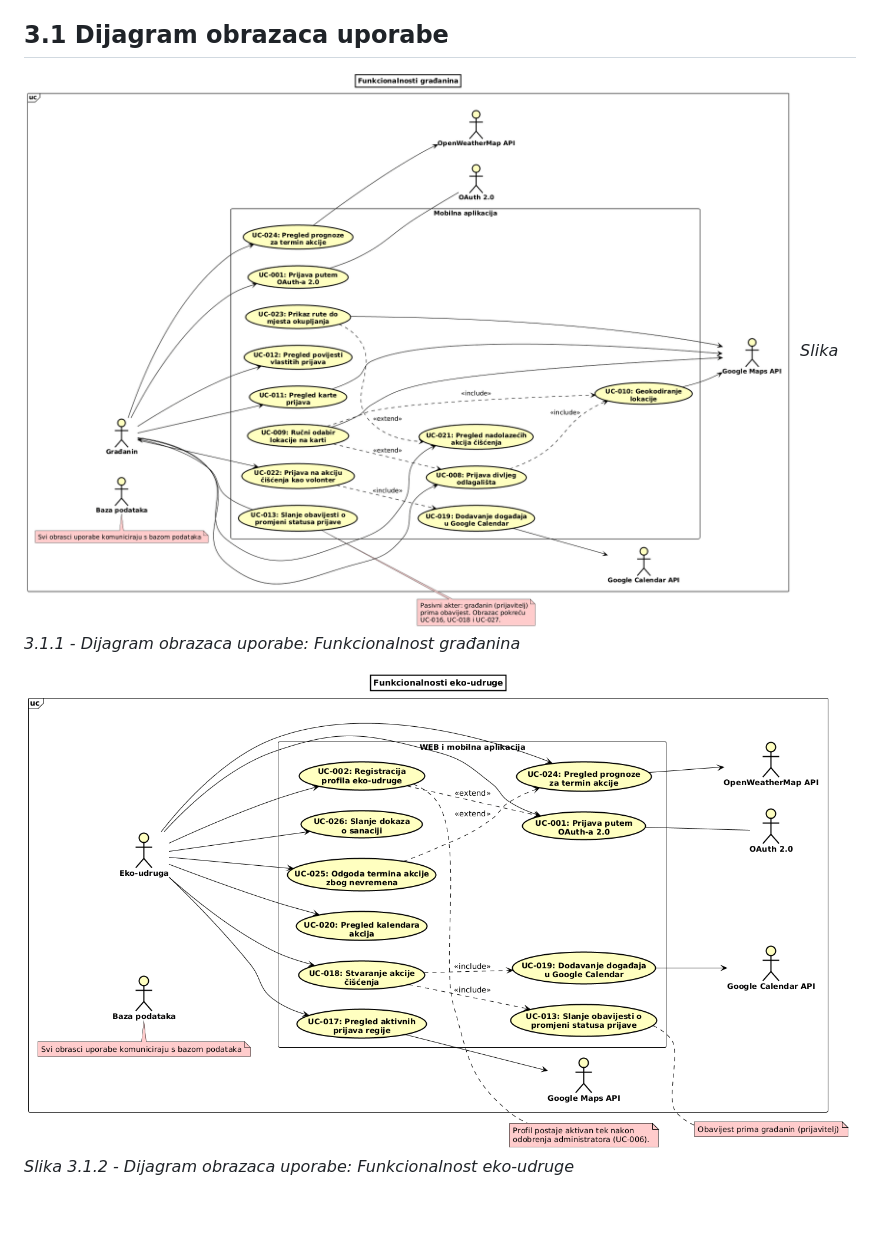
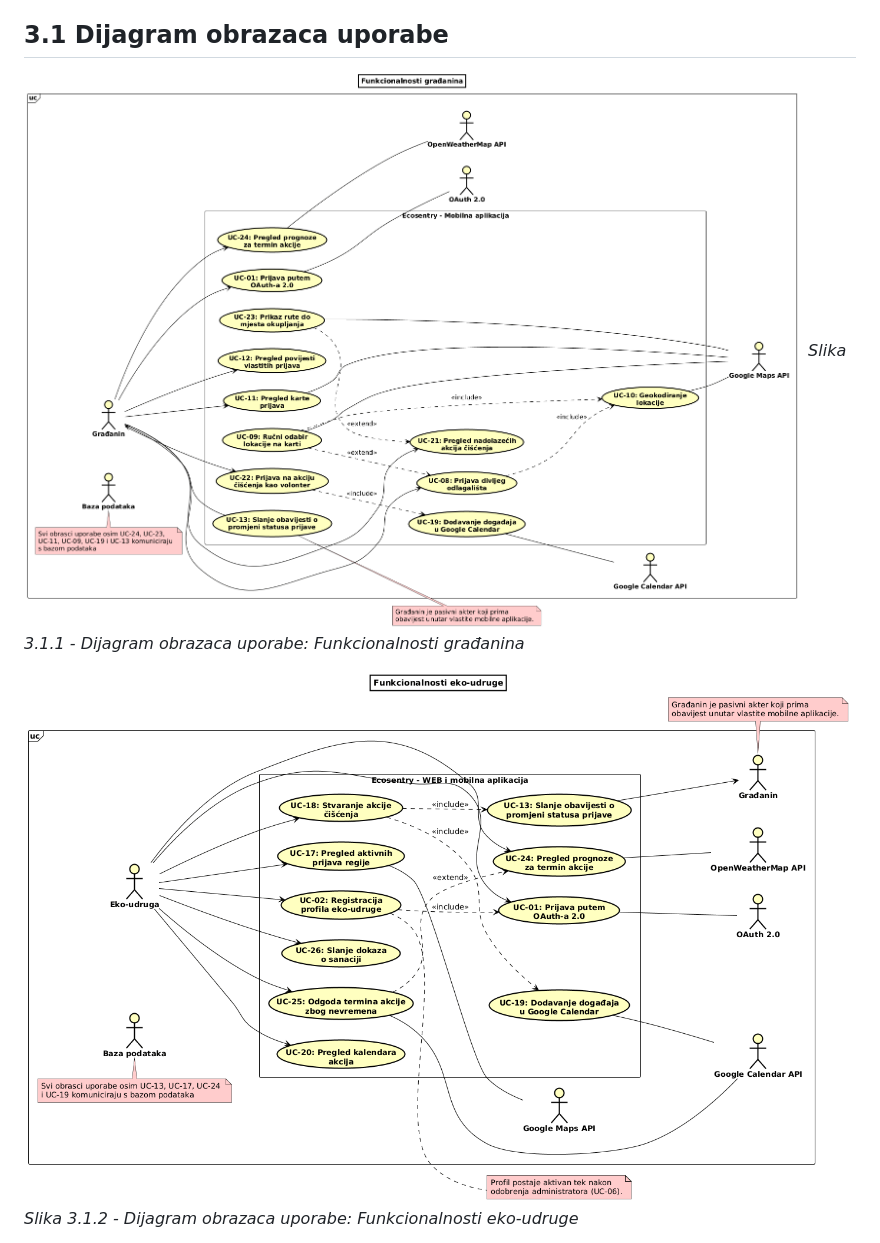
Before and after one commit to lovretomic/garbagebusters, a Markdown page: docs/3-Obrasci-uporabe.md, the part around one of its changes. Drawn GitHub-style; pictures changed too: docs/assets/diagrams/3-1-1-gradanin-UC-v2.png (added), docs/assets/diagrams/3-1-1-gradanin-UC.png (deleted), docs/assets/diagrams/3-1-2-ekoudruga-UC-v2.png (added); blank space fills up the shorter version.

Commit message:
Ispravljeni dijagrami obrazaca uporabe
Ispravljeni dijagrami obrazaca uporabe u skladu s komentarima asistenta. Komunikacija sustava i API-eva je pretvorena u obostranu, popravljeni su include i extend odnosi, građanin kao pasivni akter, ispravak uloge baze podataka u funkcionalnosti građanina i eko-udruge. Dodana napomena zašto je napravljeno 3 dijagrama.

```diff
--- a/docs/3-Obrasci-uporabe.md
+++ b/docs/3-Obrasci-uporabe.md
@@ -4,9 +4,9 @@
 
 ## 3.1 Dijagram obrazaca uporabe
 
-![Dijagram obrazaca uporabe: Funkcionalnost građanina](./assets/diagrams/3-1-1-gradanin-UC.png)
-_Slika 3.1.1 - Dijagram obrazaca uporabe: Funkcionalnost građanina_
+![Dijagram obrazaca uporabe: Funkcionalnost građanina](./assets/diagrams/3-1-1-gradanin-UC-v2.png)
+_Slika 3.1.1 - Dijagram obrazaca uporabe: Funkcionalnosti građanina_
 
-![Dijagram obrazaca uporabe: Funkcionalnost eko-udruge](./assets/diagrams/3-1-2-ekoudruga-UC.png)
-_Slika 3.1.2 - Dijagram obrazaca uporabe: Funkcionalnost eko-udruge_
+![Dijagram obrazaca uporabe: Funkcionalnost eko-udruge](./assets/diagrams/3-1-2-ekoudruga-UC-v2.png)
+_Slika 3.1.2 - Dijagram obrazaca uporabe: Funkcionalnosti eko-udruge_
 
```
Also changed, not shown: other parts of docs/3-Obrasci-uporabe.md (+6 -2 lines), docs/assets/diagrams/3-1-3-administrator-UC-v2.png (added), docs/assets/diagrams/3-1-3-administrator-UC.png (deleted).
